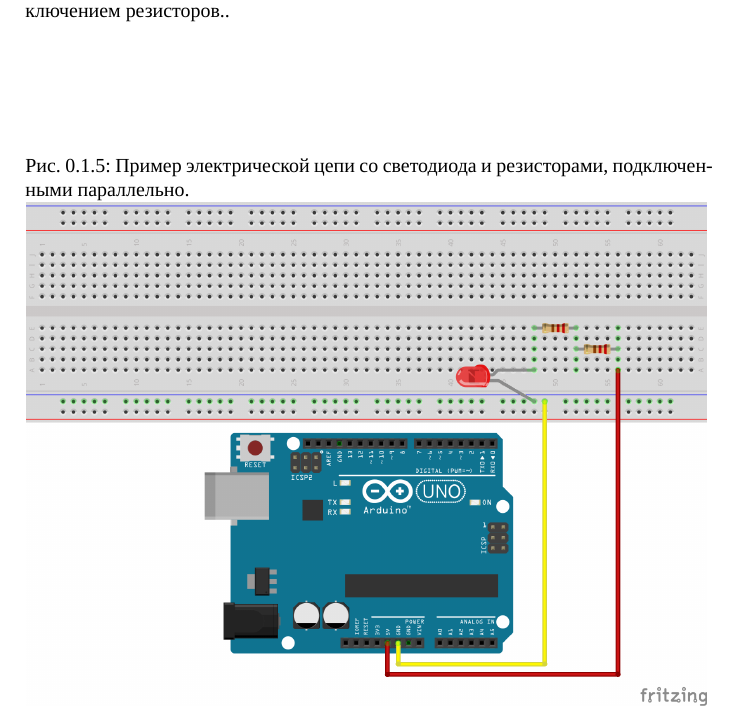
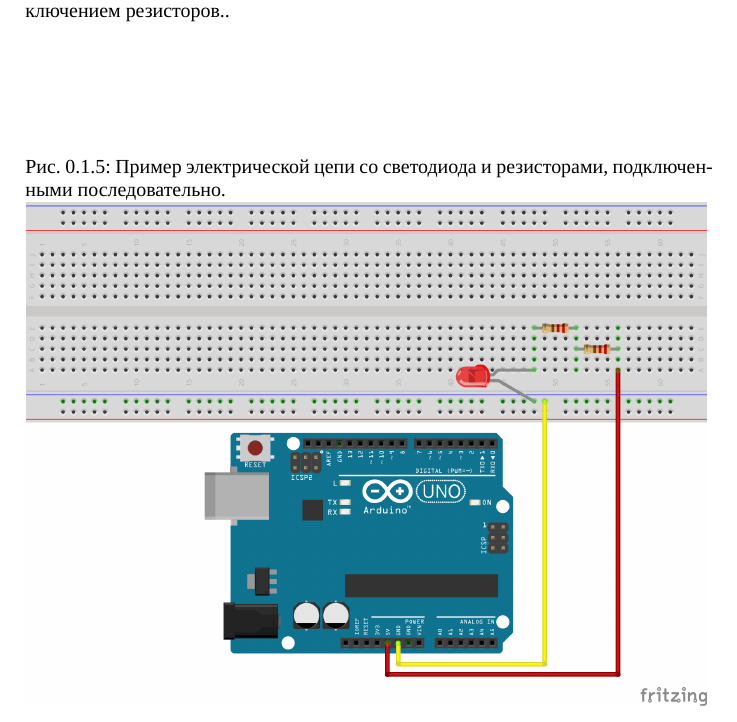
Before and after one commit to artyom-poptsov/SPARC, a LaTeX document (sections/electronics-building-circuits.tex): part of page 4 of 4, cut so that both start at the same text. Compiled offline with XeLaTeX.

Commit message:
sections/electronics-building-circuits.tex: Исправление ошибки

```diff
--- a/sections/electronics-building-circuits.tex
+++ b/sections/electronics-building-circuits.tex
@@ -145,7 +145,7 @@
 \begin{figure}[ht]
   \centering
   \caption{Пример электрической цепи со светодиода и резисторами, подключенными
-    параллельно.}
+    последовательно.}
   \includegraphics[width=12cm]{schematics/003-simple-arduino-circuit-resistor-in-series}
   \label{fig:breadboard-simple-arduino-circuit-resistor-in-series}
 \end{figure}
```
